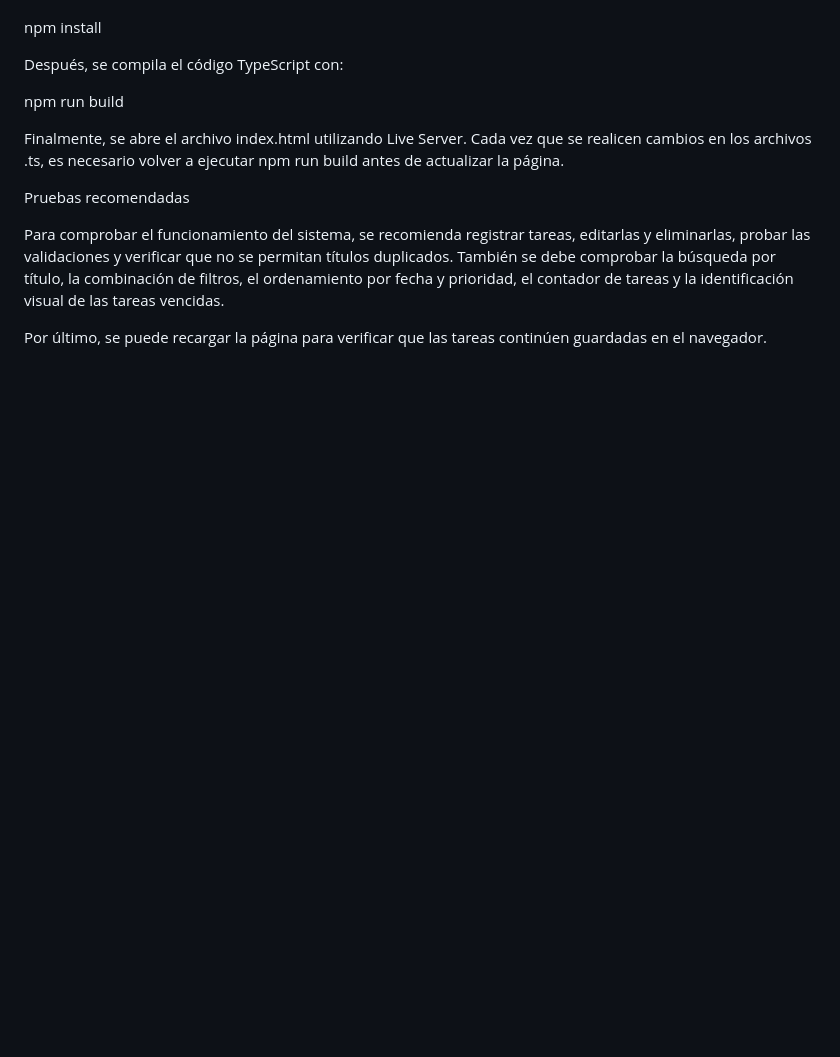
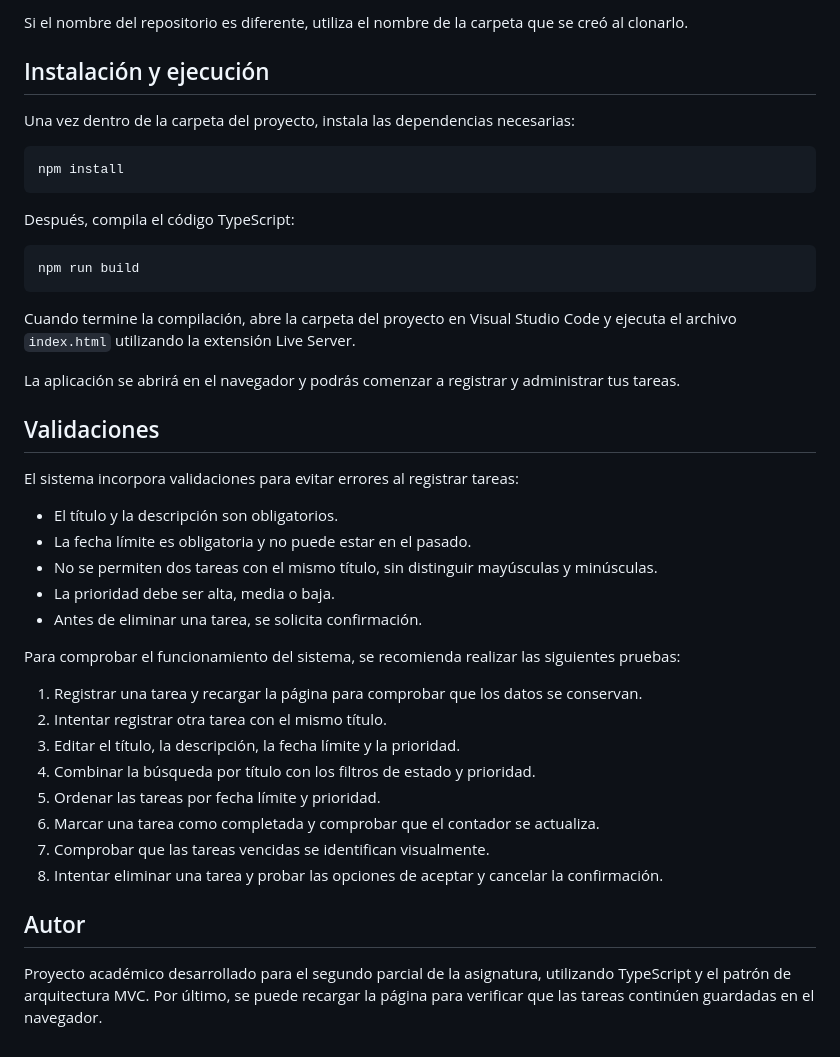
Before and after one commit to Randal-Lopez/Parcial-2-POE, a Markdown page: README.md, the part around one of its changes. Rendered like a GitHub page; blank space fills up the shorter version.

````diff
--- a/README.md
+++ b/README.md
@@ -53,13 +85,46 @@ Para ejecutar el proyecto se necesita Node.js, npm, Visual Studio Code y la exte
+Si el nombre del repositorio es diferente, utiliza el nombre de la carpeta que se creó al clonarlo.
+
+## Instalación y ejecución
+
+Una vez dentro de la carpeta del proyecto, instala las dependencias necesarias:
+
+```bash
 npm install
+```
 
-Después, se compila el código TypeScript con:
+Después, compila el código TypeScript:
 
+```bash
 npm run build
+```
 
-Finalmente, se abre el archivo index.html utilizando Live Server. Cada vez que se realicen cambios en los archivos .ts, es necesario volver a ejecutar npm run build antes de actualizar la página.
+Cuando termine la compilación, abre la carpeta del proyecto en Visual Studio Code y ejecuta el archivo `index.html` utilizando la extensión Live Server.
 
-Pruebas recomendadas
+La aplicación se abrirá en el navegador y podrás comenzar a registrar y administrar tus tareas.
 
-Para comprobar el funcionamiento del sistema, se recomienda registrar tareas, editarlas y eliminarlas, probar las validaciones y verificar que no se permitan títulos duplicados. También se debe comprobar la búsqueda por título, la combinación de filtros, el ordenamiento por fecha y prioridad, el contador de tareas y la identificación visual de las tareas vencidas.
+## Validaciones
 
+El sistema incorpora validaciones para evitar errores al registrar tareas:
+
+- El título y la descripción son obligatorios.
+- La fecha límite es obligatoria y no puede estar en el pasado.
+- No se permiten dos tareas con el mismo título, sin distinguir mayúsculas y minúsculas.
+- La prioridad debe ser alta, media o baja.
+- Antes de eliminar una tarea, se solicita confirmación.
+
+
+Para comprobar el funcionamiento del sistema, se recomienda realizar las siguientes pruebas:
+
+1. Registrar una tarea y recargar la página para comprobar que los datos se conservan.
+2. Intentar registrar otra tarea con el mismo título.
+3. Editar el título, la descripción, la fecha límite y la prioridad.
+4. Combinar la búsqueda por título con los filtros de estado y prioridad.
+5. Ordenar las tareas por fecha límite y prioridad.
+6. Marcar una tarea como completada y comprobar que el contador se actualiza.
+7. Comprobar que las tareas vencidas se identifican visualmente.
+8. Intentar eliminar una tarea y probar las opciones de aceptar y cancelar la confirmación.
+
+## Autor
+
+Proyecto académico desarrollado para el segundo parcial de la asignatura, utilizando TypeScript y el patrón de arquitectura MVC.
 Por último, se puede recargar la página para verificar que las tareas continúen guardadas en el navegador.
````
Also changed, not shown: other parts of README.md (+47 -15 lines).
